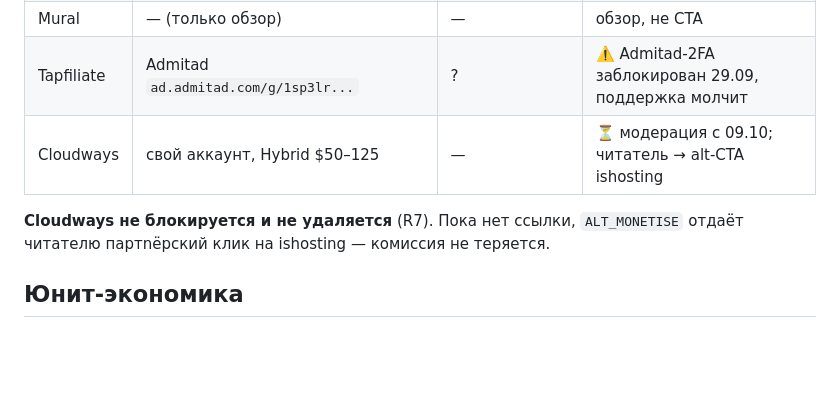
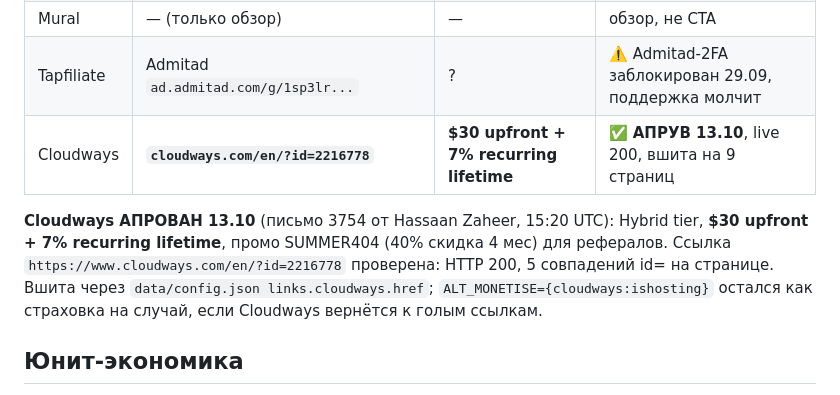
Before and after one commit to Alex20Sas12/stackpickr, a Markdown page: STATE.md, the part around one of its changes. Rendered like a GitHub page; blank space fills up the shorter version.

```diff
--- a/STATE.md
+++ b/STATE.md
@@ -58,10 +60,13 @@
 | AvitoVIP | Admitad `kjuzv.com/g/02swkf5...` | $3/подтв. продажа | ✅ live |
 | Mural | — (только обзор) | — | обзор, не CTA |
 | Tapfiliate | Admitad `ad.admitad.com/g/1sp3lr...` | ? | ⚠️ Admitad-2FA заблокирован 29.09, поддержка молчит |
-| Cloudways | свой аккаунт, Hybrid $50–125 | — | ⏳ модерация с 09.10; читатель → alt-CTA ishosting |
+| Cloudways | **`cloudways.com/en/?id=2216778`** | **$30 upfront + 7% recurring lifetime** | ✅ **АПРУВ 13.10**, live 200, вшита на 9 страниц |
 
-**Cloudways не блокируется и не удаляется** (R7). Пока нет ссылки, `ALT_MONETISE`
-отдаёт читателю партnёрский клик на ishosting — комиссия не теряется.
+**Cloudways АПРОВАН 13.10** (письмо 3754 от Hassaan Zaheer, 15:20 UTC): Hybrid tier,
+**$30 upfront + 7% recurring lifetime**, промо SUMMER404 (40% скидка 4 мес) для рефералов.
+Ссылка `https://www.cloudways.com/en/?id=2216778` проверена: HTTP 200, 5 совпадений id= на странице.
+Вшита через `data/config.json links.cloudways.href`; `ALT_MONETISE={cloudways:ishosting}` остался
+как страховка на случай, если Cloudways вернётся к голым ссылкам.
 
 ## Юнит-экономика
 - Клик → партnёрку: CR 0.5–3%.
```
Also changed, not shown: other parts of STATE.md (+32 -13 lines).
